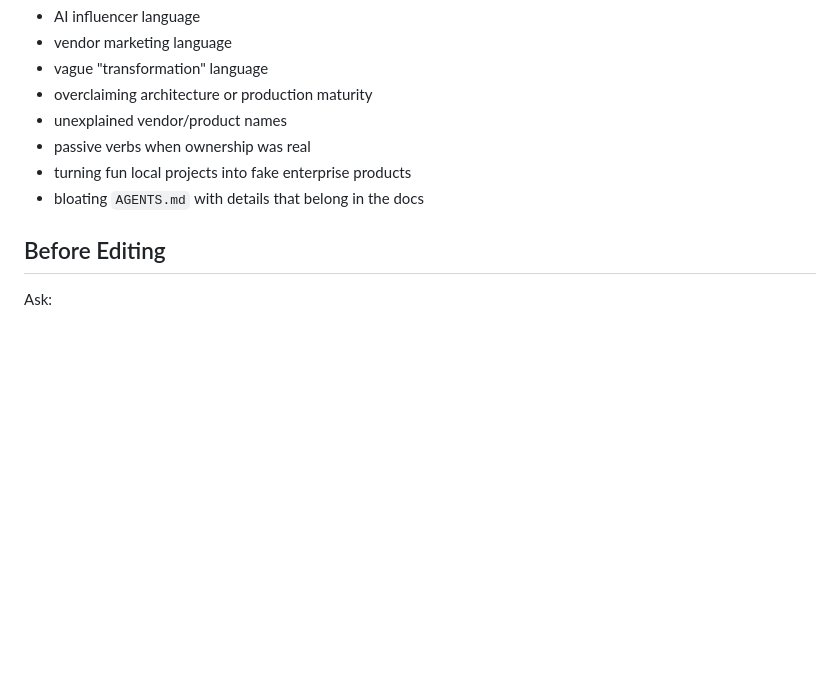
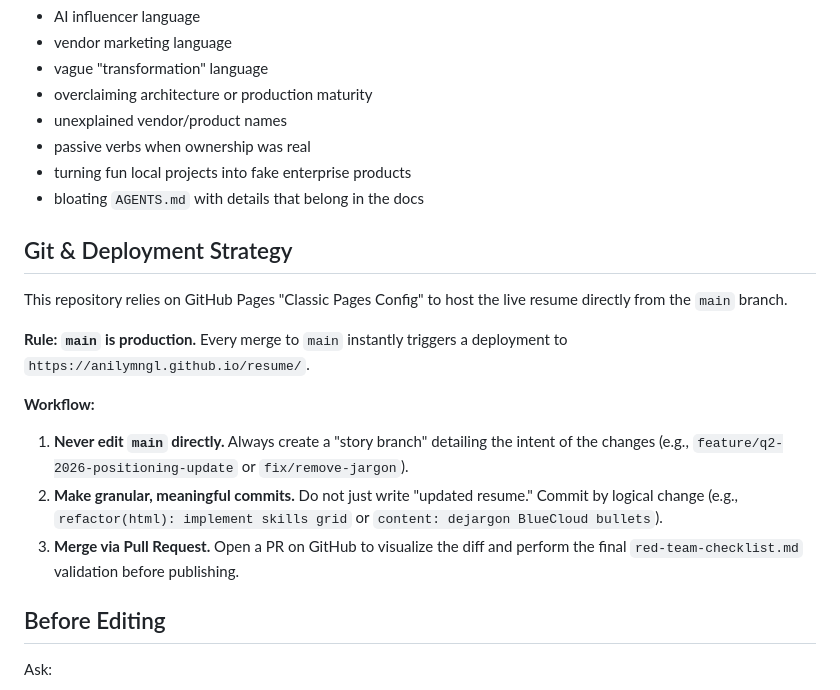
Before and after one commit to anilymngl/resume, a Markdown page: AGENTS.md, the part around the change. Rendered like a GitHub page; blank space fills up the shorter version.

Commit message:
docs: add git and pages deployment strategy to agents.md

```diff
--- a/AGENTS.md
+++ b/AGENTS.md
@@ -92,6 +92,18 @@ Example:
 - turning fun local projects into fake enterprise products
 - bloating `AGENTS.md` with details that belong in the docs
 
+## Git & Deployment Strategy
+
+This repository relies on GitHub Pages "Classic Pages Config" to host the live resume directly from the `main` branch.
+
+**Rule: `main` is production.**
+Every merge to `main` instantly triggers a deployment to `https://anilymngl.github.io/resume/`.
+
+**Workflow:**
+1. **Never edit `main` directly.** Always create a "story branch" detailing the intent of the changes (e.g., `feature/q2-2026-positioning-update` or `fix/remove-jargon`).
+2. **Make granular, meaningful commits.** Do not just write "updated resume." Commit by logical change (e.g., `refactor(html): implement skills grid` or `content: dejargon BlueCloud bullets`).
+3. **Merge via Pull Request.** Open a PR on GitHub to visualize the diff and perform the final `red-team-checklist.md` validation before publishing.
+
 ## Before Editing
 
 Ask:
```
